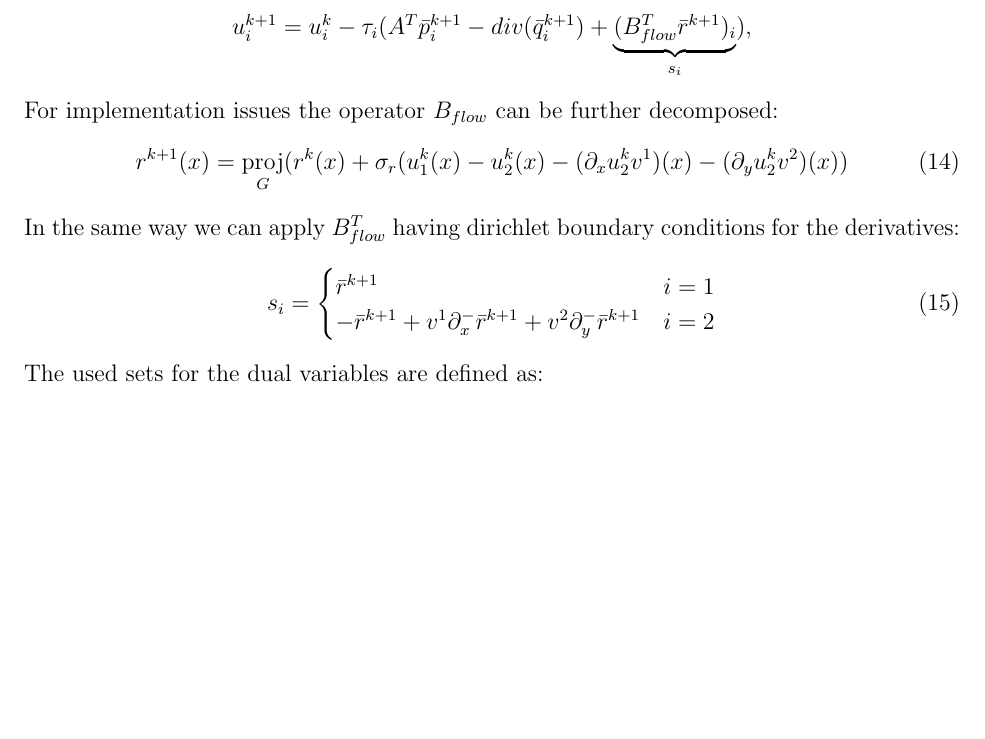
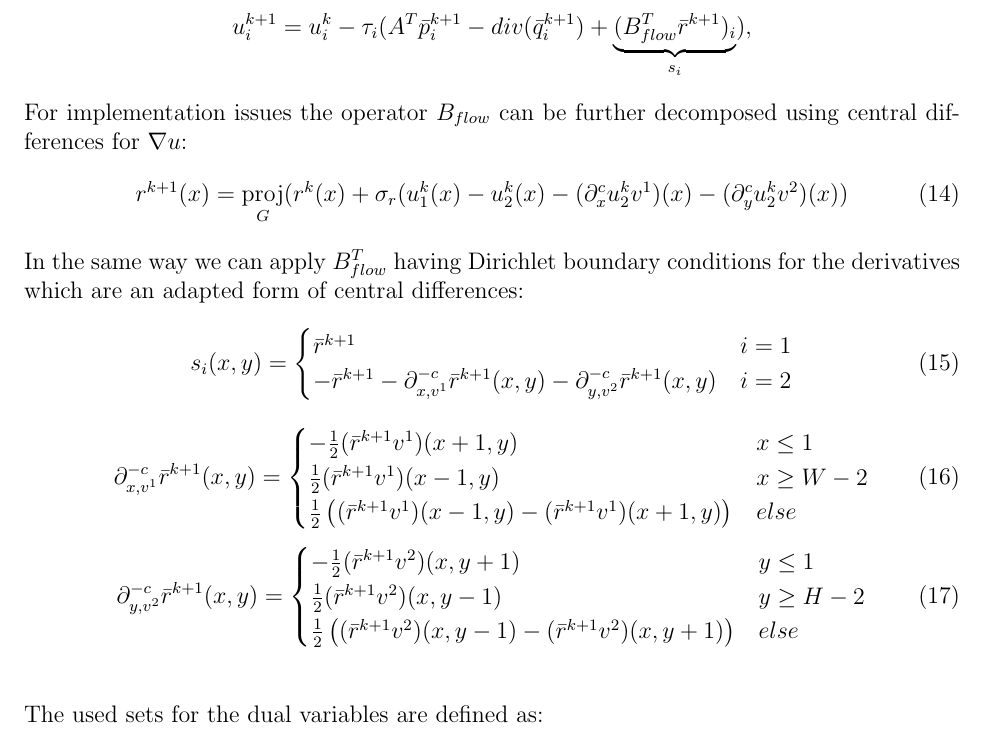
Before and after one commit to sticha/CUDA, a LaTeX document (material/Notes_Latex/notes.tex): part of page 4 of 5, cut so that both start at the same text, the shorter picture padded with empty space. Compiled offline with pdfLaTeX.

Commit message:
Add correct update step of r to notes

```diff
--- a/material/Notes_Latex/notes.tex
+++ b/material/Notes_Latex/notes.tex
@@ -168,18 +168,34 @@ r^{k+1}&=\proj_G\left(r^{k} + \sigma_r B_{flow}\begin{pmatrix}u_1^k \\ u_2^k\end
 u_i^{k+1}&=u_i^k-\tau_i(A^T\bar p_i^{k+1}-div(\bar q_i^{k+1})+\underbrace{(B_{flow}^T\bar r^{k+1})_i}_{s_i}), \\
 \end{aligned}
 \end{equation}
-For implementation issues the operator $B_{flow}$ can be further decomposed:
+For implementation issues the operator $B_{flow}$ can be further decomposed using central differences for $\nabla u$:
 \begin{equation}
-r^{k+1}(x) = \proj_G(r^{k}(x) + \sigma_r(u_1^k(x)-u_2^k(x)-(\partial_xu_2^kv^1)(x)-(\partial_yu_2^kv^2)(x))
+r^{k+1}(x) = \proj_G(r^{k}(x) + \sigma_r(u_1^k(x)-u_2^k(x)-(\partial^c_x u_2^kv^1)(x)-(\partial^c_y u_2^kv^2)(x))
 \end{equation}
-In the same way we can apply $B_{flow}^T$ having dirichlet boundary conditions for the derivatives:
+In the same way we can apply $B_{flow}^T$ having Dirichlet boundary conditions for the derivatives which are an adapted form of central differences:
 \begin{equation}
-s_i =
+s_i(x, y) =
 \begin{cases}
 \bar r^{k+1} & i=1 \\
--\bar r^{k+1} + v^1\partial^-_x\bar r^{k+1} + v^2\partial^-_y \bar r^{k+1} & i=2
+-\bar r^{k+1} - \partial^{-c}_{x, v^1}\bar r^{k+1} (x, y) - \partial^{-c}_{y, v^2} \bar r^{k+1} (x, y) & i=2
 \end{cases}
 \end{equation}
+\begin{equation}
+\partial^{-c}_{x, v^1} \bar r^{k+1} (x, y) =
+\begin{cases}
+-\frac{1}{2} (\bar r^{k+1} v^1)(x+1, y) & x \leq 1 \\
+\frac{1}{2} (\bar r^{k+1} v^1)(x-1, y) & x \geq W - 2 \\
+\frac{1}{2} \left((\bar r^{k+1} v^1)(x-1, y) - (\bar r^{k+1} v^1)(x+1, y)\right) & else
+\end{cases}
+\end{equation}
+\begin{equation}
+\partial^{-c}_{y, v^2} \bar r^{k+1} (x, y) =
+\begin{cases}
+-\frac{1}{2} (\bar r^{k+1} v^2)(x, y+1) & y \leq 1 \\
+\frac{1}{2} (\bar r^{k+1} v^2)(x, y-1) & y \geq H - 2 \\
+\frac{1}{2} \left((\bar r^{k+1} v^2)(x, y-1) - (\bar r^{k+1} v^2)(x, y+1)\right) & else
+\end{cases}
+\end{equation}\\\\
 The used sets for the dual variables are defined as:
 \begin{equation}
 \begin{aligned}
```
Also changed, not shown: material/notes.pdf.
